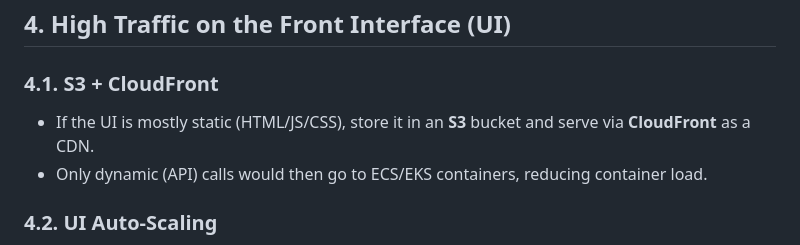
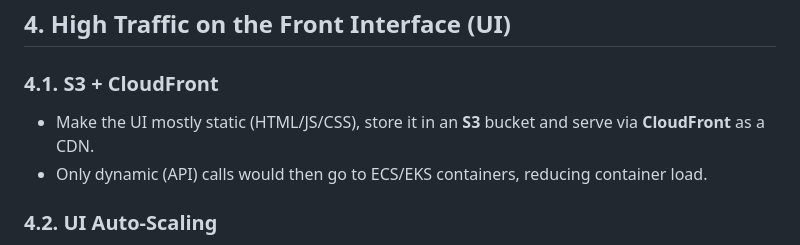
Before and after one commit to jscorza/SQL_Agent_App, a Markdown page: Scalability.md, the part around the change. Rendered like a GitHub page.

```diff
--- a/Scalability.md
+++ b/Scalability.md
@@ -70,7 +70,7 @@ Below is a comprehensive explanation of how to scale and strengthen the project
 
 ### 4.1. S3 + CloudFront
 
-- If the UI is mostly static (HTML/JS/CSS), store it in an **S3** bucket and serve via **CloudFront** as a CDN.
+- Make the UI mostly static (HTML/JS/CSS), store it in an **S3** bucket and serve via **CloudFront** as a CDN.
 - Only dynamic (API) calls would then go to ECS/EKS containers, reducing container load.
 
 ### 4.2. UI Auto-Scaling
```
